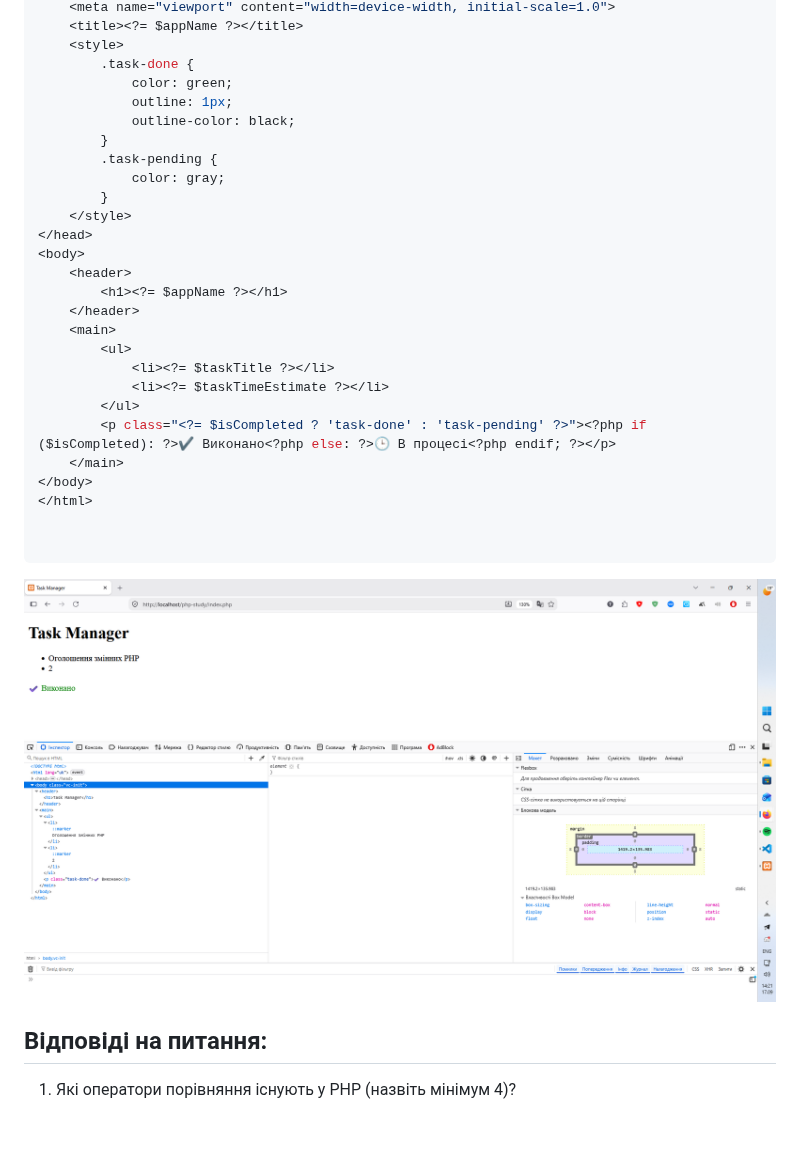
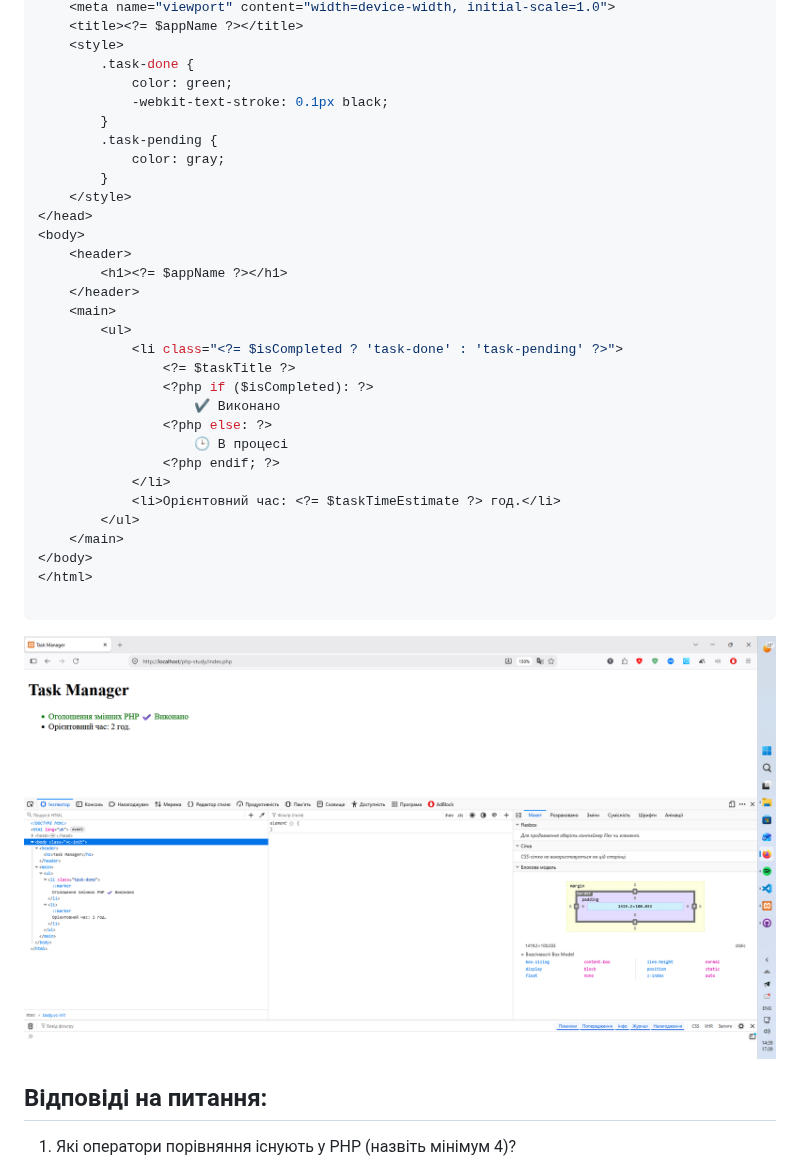
Before and after one commit to CoinGH/php-study, a Markdown page: lab3.md, the part around the change. Drawn GitHub-style; pictures changed too: screenshot3.png; blank space fills up the shorter version.

Commit message:
fix lab3

````diff
--- a/lab3.md
+++ b/lab3.md
@@ -21,8 +21,7 @@ $isCompleted = true;
     <style>
         .task-done {
             color: green;
-            outline: 1px;
-            outline-color: black;
+            -webkit-text-stroke: 0.1px black;
         }
         .task-pending {
             color: gray;
@@ -35,14 +34,19 @@ $isCompleted = true;
     </header>
     <main>
         <ul>
-            <li><?= $taskTitle ?></li>
-            <li><?= $taskTimeEstimate ?></li>
+            <li class="<?= $isCompleted ? 'task-done' : 'task-pending' ?>">
+                <?= $taskTitle ?>
+                <?php if ($isCompleted): ?>
+                    ✔️ Виконано
+                <?php else: ?>
+                    🕒 В процесі
+                <?php endif; ?>
+            </li>
+            <li>Орієнтовний час: <?= $taskTimeEstimate ?> год.</li>
         </ul>
-        <p class="<?= $isCompleted ? 'task-done' : 'task-pending' ?>"><?php if ($isCompleted): ?>✔️ Виконано<?php else: ?>🕒 В процесі<?php endif; ?></p>
     </main>
 </body>
 </html>
-
 
 ```
 ![Фото для звіту](screenshot3.png)
````
Also changed, not shown: 1 other file.
